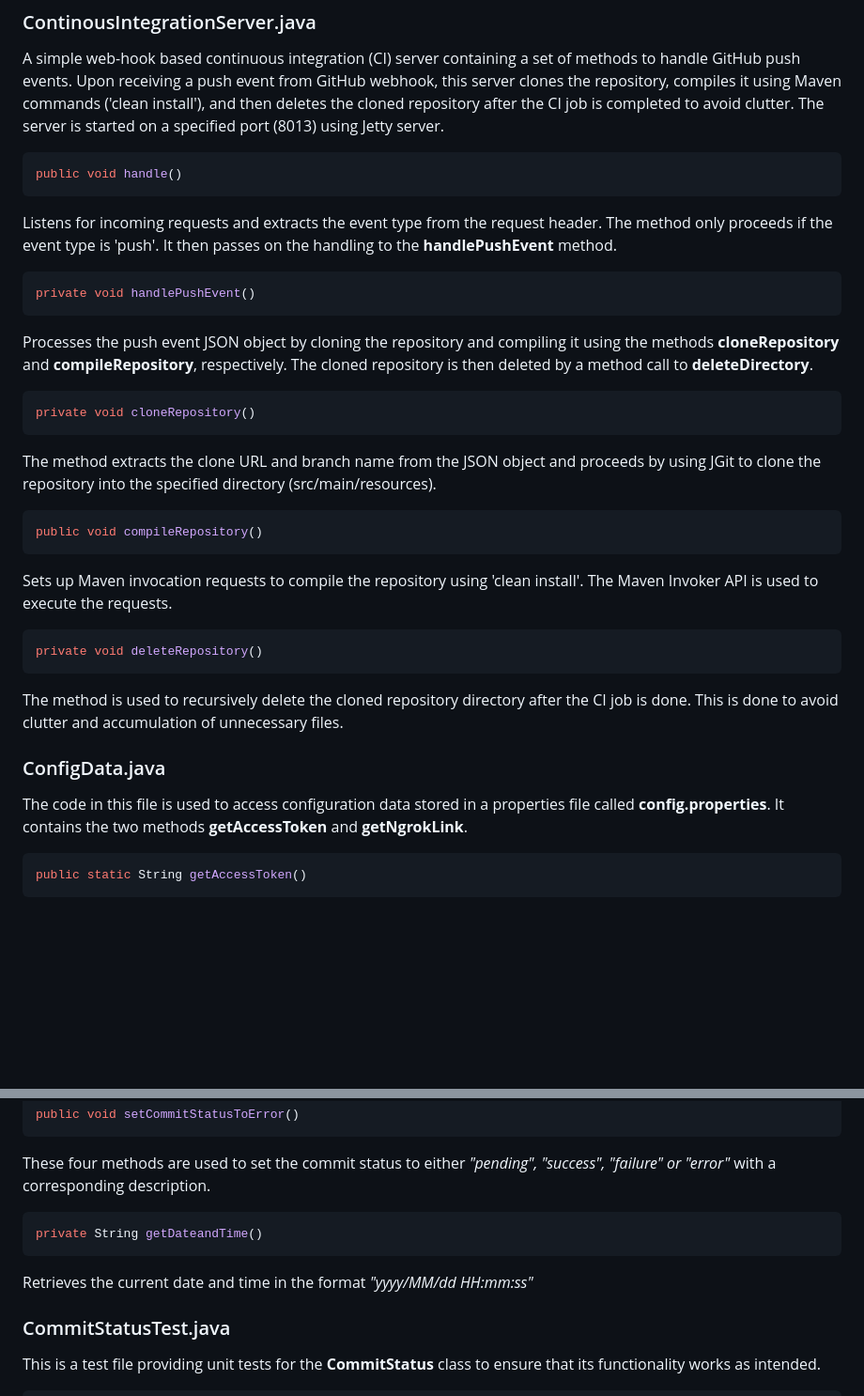
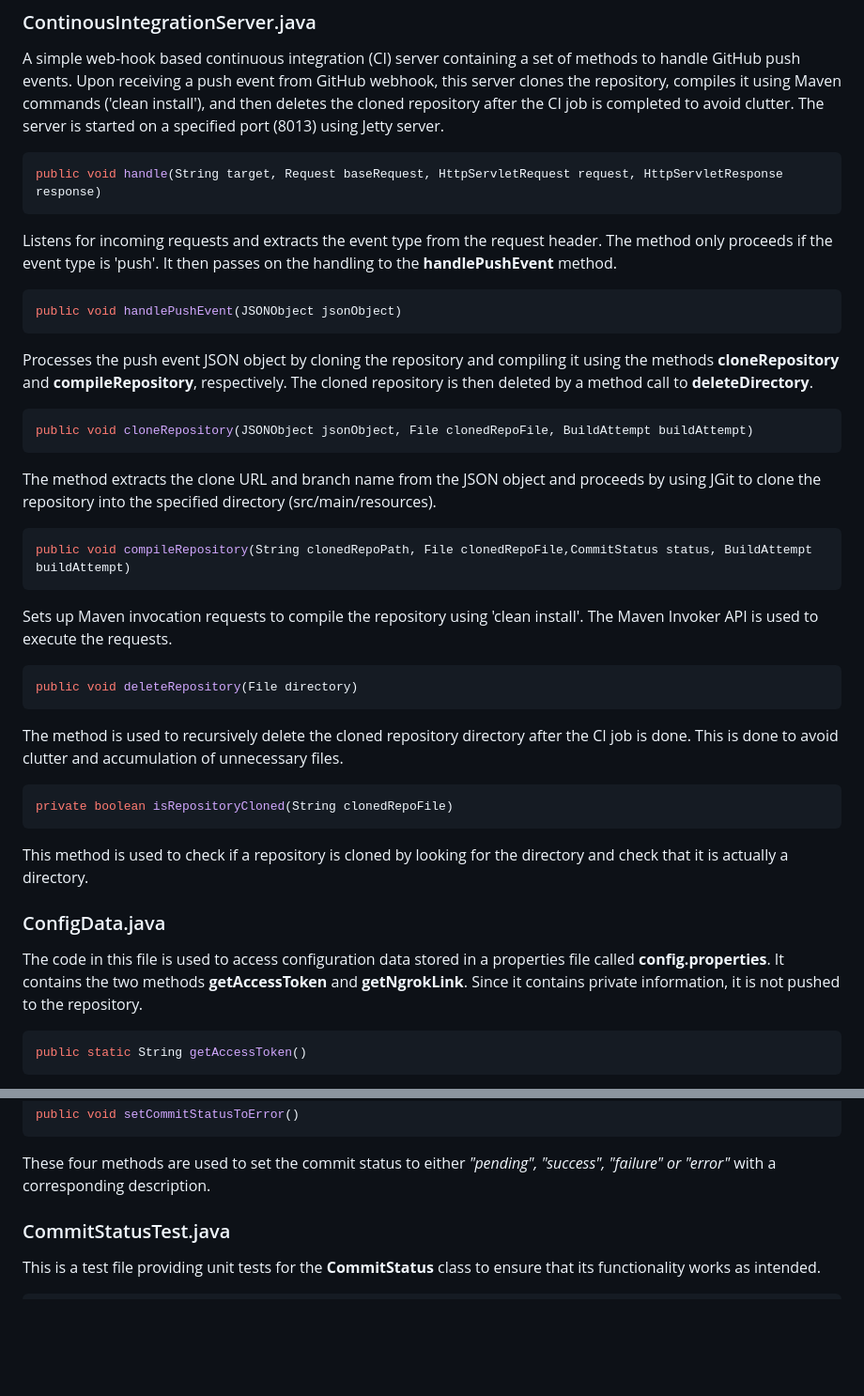
Before and after one commit to M1l0d/CI-DD2480-Group13, a Markdown page: README.md, 2 parts joined by grey strips. Shown: that part at 94% size. Drawn GitHub-style; blank space fills up the shorter version.

````diff
--- a/README.md
+++ b/README.md
@@ -9,32 +9,37 @@ This is an assignment to master the core of continuous integration. A small cont
 A simple web-hook based continuous integration (CI) server containing a set of methods to handle GitHub push events. Upon receiving a push event from GitHub webhook, this server clones the repository, compiles it using Maven commands ('clean install'), and then deletes the cloned repository after the CI job is completed to avoid clutter. The server is started on a specified port (8013) using Jetty server.
 
 ```sh
-public void handle()
+public void handle(String target, Request baseRequest, HttpServletRequest request, HttpServletResponse response)
 ```
 Listens for incoming requests and extracts the event type from the request header. The method only proceeds if the event type is 'push'. It then passes on the handling to the **handlePushEvent** method.
 
 ```sh
-private void handlePushEvent()
+public void handlePushEvent(JSONObject jsonObject)
 ```
 Processes the push event JSON object by cloning the repository and compiling it using the methods **cloneRepository** and **compileRepository**, respectively. The cloned repository is then deleted by a method call to **deleteDirectory**.
 
 ```sh
-private void cloneRepository()
+public void cloneRepository(JSONObject jsonObject, File clonedRepoFile, BuildAttempt buildAttempt)
 ```
 The method extracts the clone URL and branch name from the JSON object and proceeds by using JGit to clone the repository into the specified directory (src/main/resources).
 
 ```sh
-public void compileRepository()
+public void compileRepository(String clonedRepoPath, File clonedRepoFile,CommitStatus status, BuildAttempt buildAttempt)
 ```
 Sets up Maven invocation requests to compile the repository using 'clean install'. The Maven Invoker API is used to execute the requests.
 
 ```sh
-private void deleteRepository()
+public void deleteRepository(File directory)
 ```
 The method is used to recursively delete the cloned repository directory after the CI job is done. This is done to avoid clutter and accumulation of unnecessary files.
 
+```sh
+private boolean isRepositoryCloned(String clonedRepoFile)
+```
+This method is used to check if a repository is cloned by looking for the directory and check that it is actually a directory.
+
 ### ConfigData.java
-The code in this file is used to access configuration data stored in a properties file called **config.properties**. It contains the two methods **getAccessToken** and **getNgrokLink**.
+The code in this file is used to access configuration data stored in a properties file called **config.properties**. It contains the two methods **getAccessToken** and **getNgrokLink**. Since it contains private information, it is not pushed to the repository.
 
 ```sh
 public static String getAccessToken()
@@ -72,11 +78,6 @@ public void setCommitStatusToFailure()
 public void setCommitStatusToError()
 ```
 These four methods are used to set the commit status to either _"pending", "success", "failure" or "error"_ with a corresponding description.
-
-```sh
-private String getDateandTime()
-```
-Retrieves the current date and time in the format _"yyyy/MM/dd HH:mm:ss"_
 
 ### CommitStatusTest.java
 This is a test file providing unit tests for the **CommitStatus** class to ensure that its functionality works as intended.
````
Also changed, not shown: other parts of README.md (+104 -2 lines).
